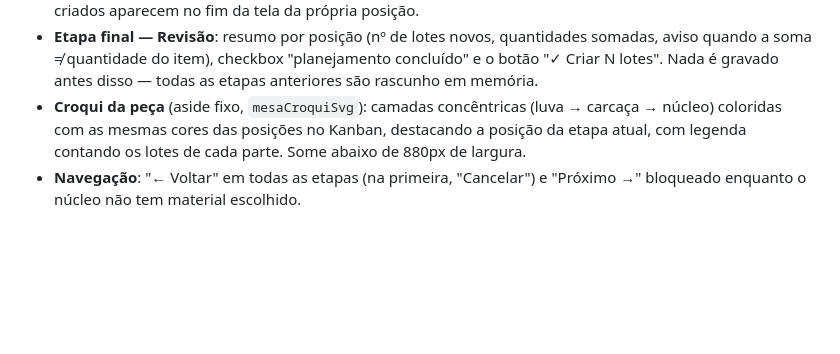
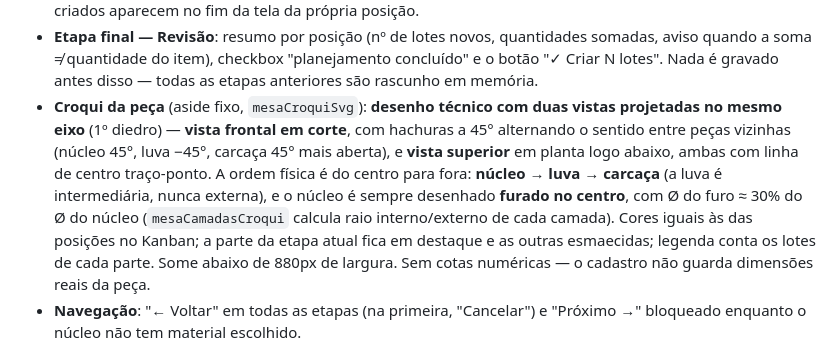
Before and after one commit to brasmatmatrizes/brasmat-mes, a Markdown page: docs/modulos/separacao-material.md, the part around the change. GitHub-like rendering; blank space fills up the shorter version.

Commit message:
Document the two-view sketch in the separação spec
Co-Authored-By: Claude Opus 4.8 <noreply@anthropic.com>

```diff
--- a/docs/modulos/separacao-material.md
+++ b/docs/modulos/separacao-material.md
@@ -308,9 +308,16 @@ consumiu tempo e continuava difícil de usar.
   aviso quando a soma ≠ quantidade do item), checkbox "planejamento concluído" e o botão
   "✓ Criar N lotes". Nada é gravado antes disso — todas as etapas anteriores são rascunho
   em memória.
-- **Croqui da peça** (aside fixo, `mesaCroquiSvg`): camadas concêntricas (luva → carcaça →
-  núcleo) coloridas com as mesmas cores das posições no Kanban, destacando a posição da
-  etapa atual, com legenda contando os lotes de cada parte. Some abaixo de 880px de largura.
+- **Croqui da peça** (aside fixo, `mesaCroquiSvg`): **desenho técnico com duas vistas
+  projetadas no mesmo eixo** (1º diedro) — **vista frontal em corte**, com hachuras a 45°
+  alternando o sentido entre peças vizinhas (núcleo 45°, luva −45°, carcaça 45° mais aberta),
+  e **vista superior** em planta logo abaixo, ambas com linha de centro traço-ponto. A ordem
+  física é do centro para fora: **núcleo → luva → carcaça** (a luva é intermediária, nunca
+  externa), e o núcleo é sempre desenhado **furado no centro**, com Ø do furo ≈ 30% do Ø do
+  núcleo (`mesaCamadasCroqui` calcula raio interno/externo de cada camada). Cores iguais às
+  das posições no Kanban; a parte da etapa atual fica em destaque e as outras esmaecidas;
+  legenda conta os lotes de cada parte. Some abaixo de 880px de largura.
+  Sem cotas numéricas — o cadastro não guarda dimensões reais da peça.
 - **Navegação**: "← Voltar" em todas as etapas (na primeira, "Cancelar") e "Próximo →"
   bloqueado enquanto o núcleo não tem material escolhido.
 
```
